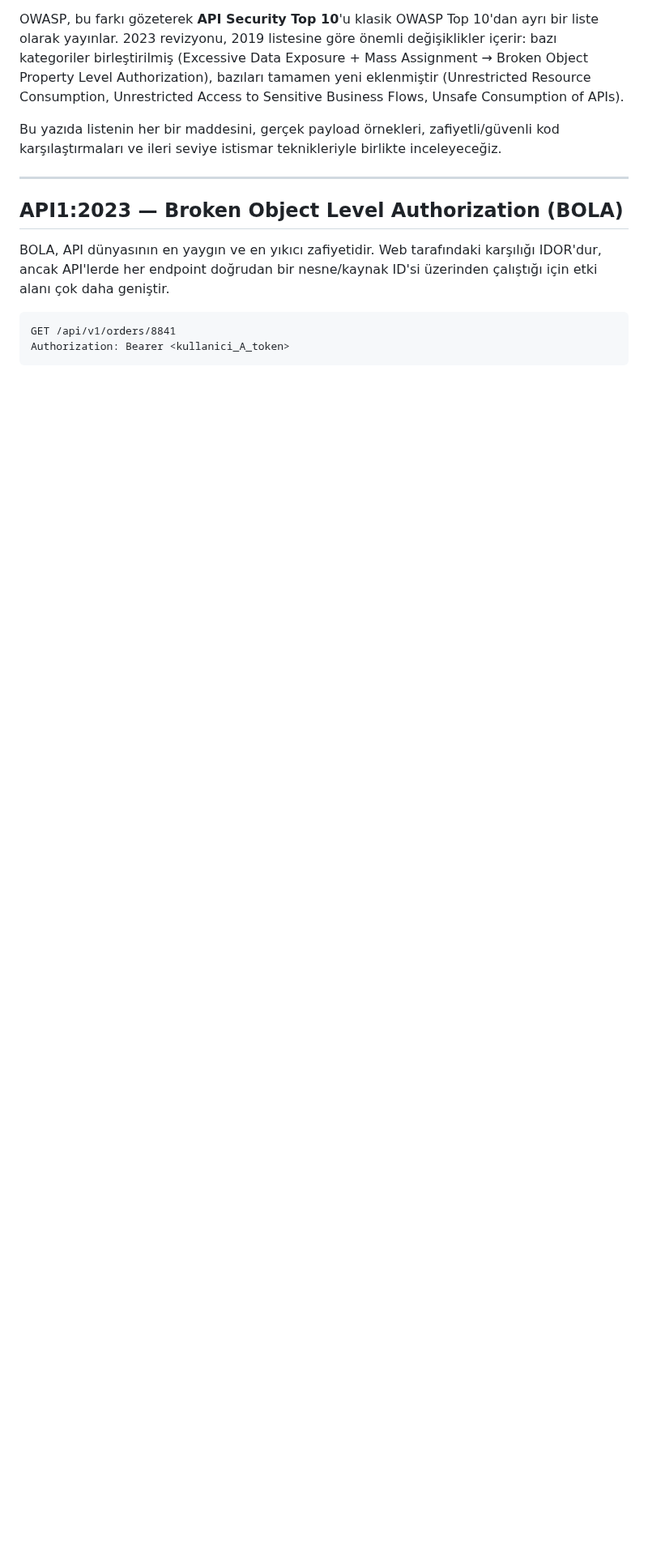
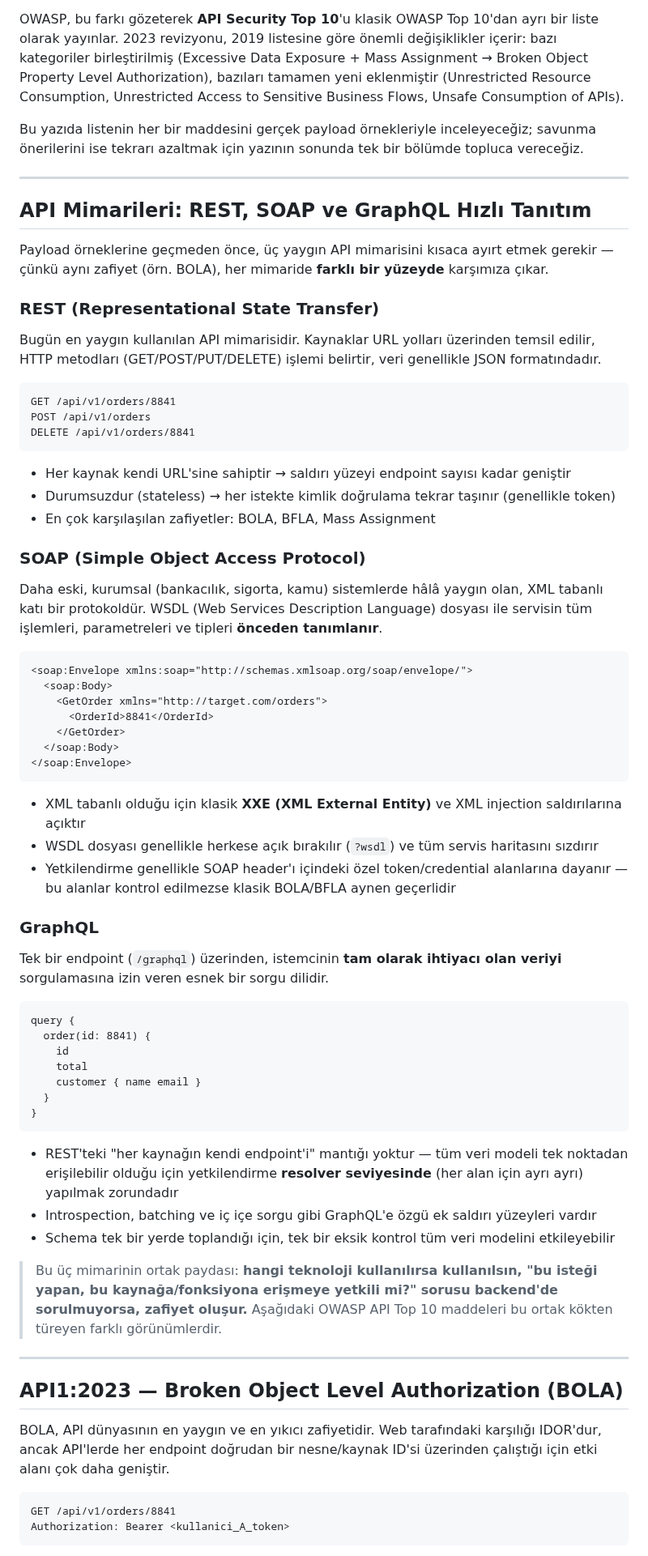
Before and after one commit to burakcanbalta/burakcanbalta.github.io, a Markdown page: content/articles/api.md, the part around one of its changes. Shown at 81% size. Drawn GitHub-style; blank space fills up the shorter version.

````diff
--- a/content/articles/api.md
+++ b/content/articles/api.md
@@ -4,7 +4,65 @@
 
 OWASP, bu farkı gözeterek **API Security Top 10**'u klasik OWASP Top 10'dan ayrı bir liste olarak yayınlar. 2023 revizyonu, 2019 listesine göre önemli değişiklikler içerir: bazı kategoriler birleştirilmiş (Excessive Data Exposure + Mass Assignment → Broken Object Property Level Authorization), bazıları tamamen yeni eklenmiştir (Unrestricted Resource Consumption, Unrestricted Access to Sensitive Business Flows, Unsafe Consumption of APIs).
 
-Bu yazıda listenin her bir maddesini, gerçek payload örnekleri, zafiyetli/güvenli kod karşılaştırmaları ve ileri seviye istismar teknikleriyle birlikte inceleyeceğiz.
+Bu yazıda listenin her bir maddesini gerçek payload örnekleriyle inceleyeceğiz; savunma önerilerini ise tekrarı azaltmak için yazının sonunda tek bir bölümde topluca vereceğiz.
+
+---
+
+## API Mimarileri: REST, SOAP ve GraphQL Hızlı Tanıtım
+
+Payload örneklerine geçmeden önce, üç yaygın API mimarisini kısaca ayırt etmek gerekir — çünkü aynı zafiyet (örn. BOLA), her mimaride **farklı bir yüzeyde** karşımıza çıkar.
+
+### REST (Representational State Transfer)
+
+Bugün en yaygın kullanılan API mimarisidir. Kaynaklar URL yolları üzerinden temsil edilir, HTTP metodları (GET/POST/PUT/DELETE) işlemi belirtir, veri genellikle JSON formatındadır.
+
+```
+GET /api/v1/orders/8841
+POST /api/v1/orders
+DELETE /api/v1/orders/8841
+```
+
+* Her kaynak kendi URL'sine sahiptir → saldırı yüzeyi endpoint sayısı kadar geniştir
+* Durumsuzdur (stateless) → her istekte kimlik doğrulama tekrar taşınır (genellikle token)
+* En çok karşılaşılan zafiyetler: BOLA, BFLA, Mass Assignment
+
+### SOAP (Simple Object Access Protocol)
+
+Daha eski, kurumsal (bankacılık, sigorta, kamu) sistemlerde hâlâ yaygın olan, XML tabanlı katı bir protokoldür. WSDL (Web Services Description Language) dosyası ile servisin tüm işlemleri, parametreleri ve tipleri **önceden tanımlanır**.
+
+```xml
+<soap:Envelope xmlns:soap="http://schemas.xmlsoap.org/soap/envelope/">
+  <soap:Body>
+    <GetOrder xmlns="http://target.com/orders">
+      <OrderId>8841</OrderId>
+    </GetOrder>
+  </soap:Body>
+</soap:Envelope>
+```
+
+* XML tabanlı olduğu için klasik **XXE (XML External Entity)** ve XML injection saldırılarına açıktır
+* WSDL dosyası genellikle herkese açık bırakılır (`?wsdl`) ve tüm servis haritasını sızdırır
+* Yetkilendirme genellikle SOAP header'ı içindeki özel token/credential alanlarına dayanır — bu alanlar kontrol edilmezse klasik BOLA/BFLA aynen geçerlidir
+
+### GraphQL
+
+Tek bir endpoint (`/graphql`) üzerinden, istemcinin **tam olarak ihtiyacı olan veriyi** sorgulamasına izin veren esnek bir sorgu dilidir.
+
+```graphql
+query {
+  order(id: 8841) {
+    id
+    total
+    customer { name email }
+  }
+}
+```
+
+* REST'teki "her kaynağın kendi endpoint'i" mantığı yoktur — tüm veri modeli tek noktadan erişilebilir olduğu için yetkilendirme **resolver seviyesinde** (her alan için ayrı ayrı) yapılmak zorundadır
+* Introspection, batching ve iç içe sorgu gibi GraphQL'e özgü ek saldırı yüzeyleri vardır
+* Schema tek bir yerde toplandığı için, tek bir eksik kontrol tüm veri modelini etkileyebilir
+
+> Bu üç mimarinin ortak paydası: **hangi teknoloji kullanılırsa kullanılsın, "bu isteği yapan, bu kaynağa/fonksiyona erişmeye yetkili mi?" sorusu backend'de sorulmuyorsa, zafiyet oluşur.** Aşağıdaki OWASP API Top 10 maddeleri bu ortak kökten türeyen farklı görünümlerdir.
 
 ---
 
````
Also changed, not shown: other parts of content/articles/api.md (+214 -177 lines).
